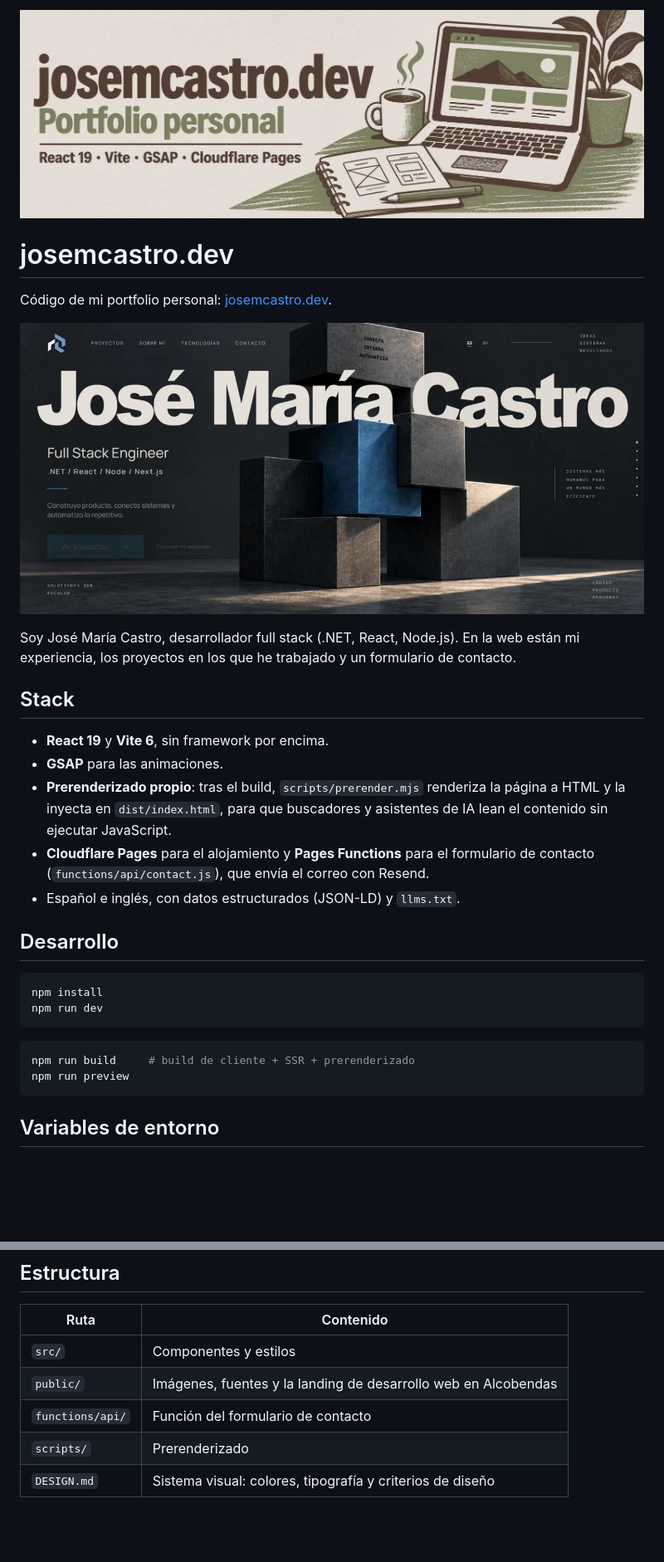
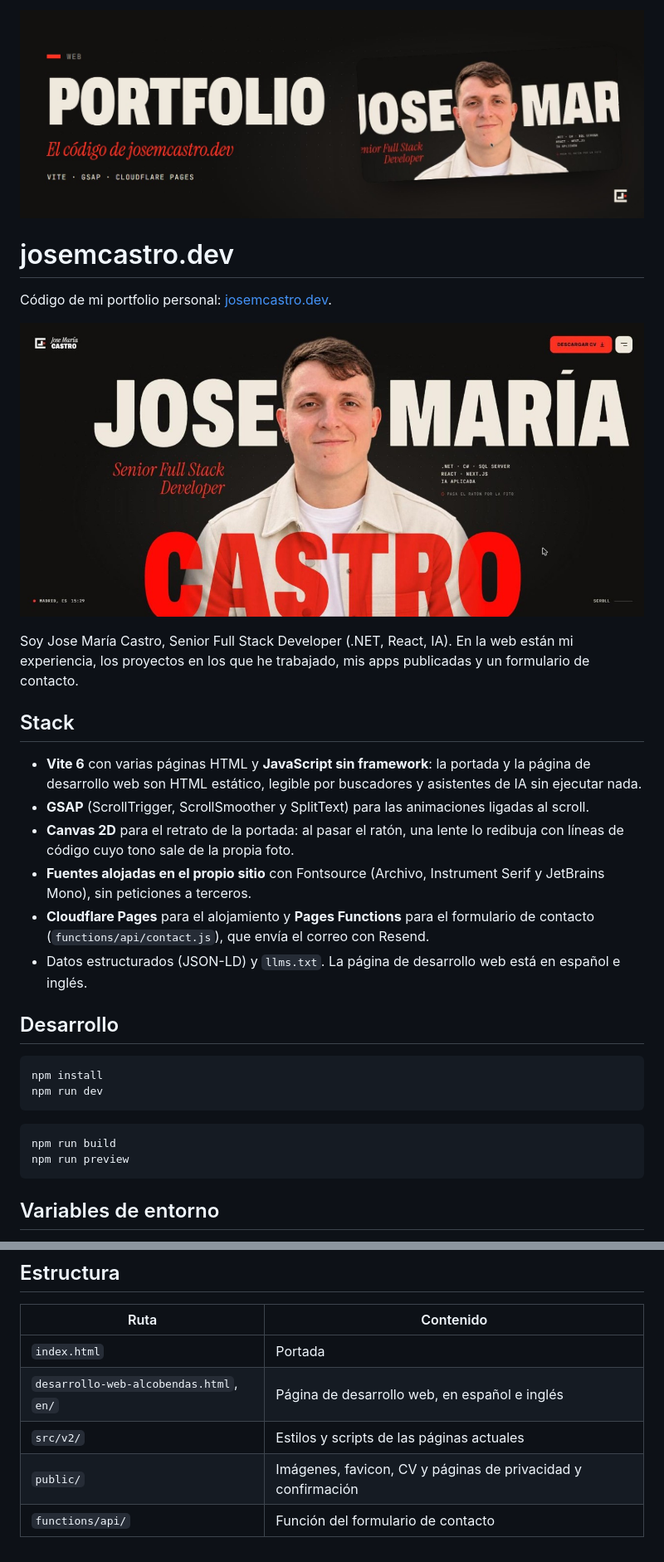
Before and after one commit to josemcastrodev/josemcastro-portfolio, a Markdown page: README.md, 2 parts joined by grey strips. Shown at 83% size. Drawn GitHub-style; pictures changed too: docs/portada.jpg, docs/screenshot.jpg; blank space fills up the shorter version.

Commit message:
Actualiza el README y sus imágenes a la web nueva.
Co-Authored-By: Claude Fable 5.2 <noreply@anthropic.com>

````diff
--- a/README.md
+++ b/README.md
@@ -10,15 +10,16 @@ Código de mi portfolio personal: [josemcastro.dev](https://josemcastro.dev).
   <a href="https://josemcastro.dev"><img src="docs/screenshot.jpg" alt="Portada de josemcastro.dev" width="100%"></a>
 </p>
 
-Soy José María Castro, desarrollador full stack (.NET, React, Node.js). En la web están mi experiencia, los proyectos en los que he trabajado y un formulario de contacto.
+Soy Jose María Castro, Senior Full Stack Developer (.NET, React, IA). En la web están mi experiencia, los proyectos en los que he trabajado, mis apps publicadas y un formulario de contacto.
 
 ## Stack
 
-- **React 19** y **Vite 6**, sin framework por encima.
-- **GSAP** para las animaciones.
-- **Prerenderizado propio**: tras el build, `scripts/prerender.mjs` renderiza la página a HTML y la inyecta en `dist/index.html`, para que buscadores y asistentes de IA lean el contenido sin ejecutar JavaScript.
+- **Vite 6** con varias páginas HTML y **JavaScript sin framework**: la portada y la página de desarrollo web son HTML estático, legible por buscadores y asistentes de IA sin ejecutar nada.
+- **GSAP** (ScrollTrigger, ScrollSmoother y SplitText) para las animaciones ligadas al scroll.
+- **Canvas 2D** para el retrato de la portada: al pasar el ratón, una lente lo redibuja con líneas de código cuyo tono sale de la propia foto.
+- **Fuentes alojadas en el propio sitio** con Fontsource (Archivo, Instrument Serif y JetBrains Mono), sin peticiones a terceros.
 - **Cloudflare Pages** para el alojamiento y **Pages Functions** para el formulario de contacto (`functions/api/contact.js`), que envía el correo con Resend.
-- Español e inglés, con datos estructurados (JSON-LD) y `llms.txt`.
+- Datos estructurados (JSON-LD) y `llms.txt`. La página de desarrollo web está en español e inglés.
 
 ## Desarrollo
 
@@ -28,7 +29,7 @@ npm run dev
 ```
 
 ```bash
-npm run build     # build de cliente + SSR + prerenderizado
+npm run build
 npm run preview
 ```
 
@@ -45,8 +46,8 @@ El formulario de contacto necesita dos variables en Cloudflare Pages. No hay nin
 
 | Ruta | Contenido |
 |---|---|
-| `src/` | Componentes y estilos |
-| `public/` | Imágenes, fuentes y la landing de desarrollo web en Alcobendas |
+| `index.html` | Portada |
+| `desarrollo-web-alcobendas.html`, `en/` | Página de desarrollo web, en español e inglés |
+| `src/v2/` | Estilos y scripts de las páginas actuales |
+| `public/` | Imágenes, favicon, CV y páginas de privacidad y confirmación |
 | `functions/api/` | Función del formulario de contacto |
-| `scripts/` | Prerenderizado |
-| `DESIGN.md` | Sistema visual: colores, tipografía y criterios de diseño |
````
Also changed, not shown: other parts of README.md (+1 -1 lines).
